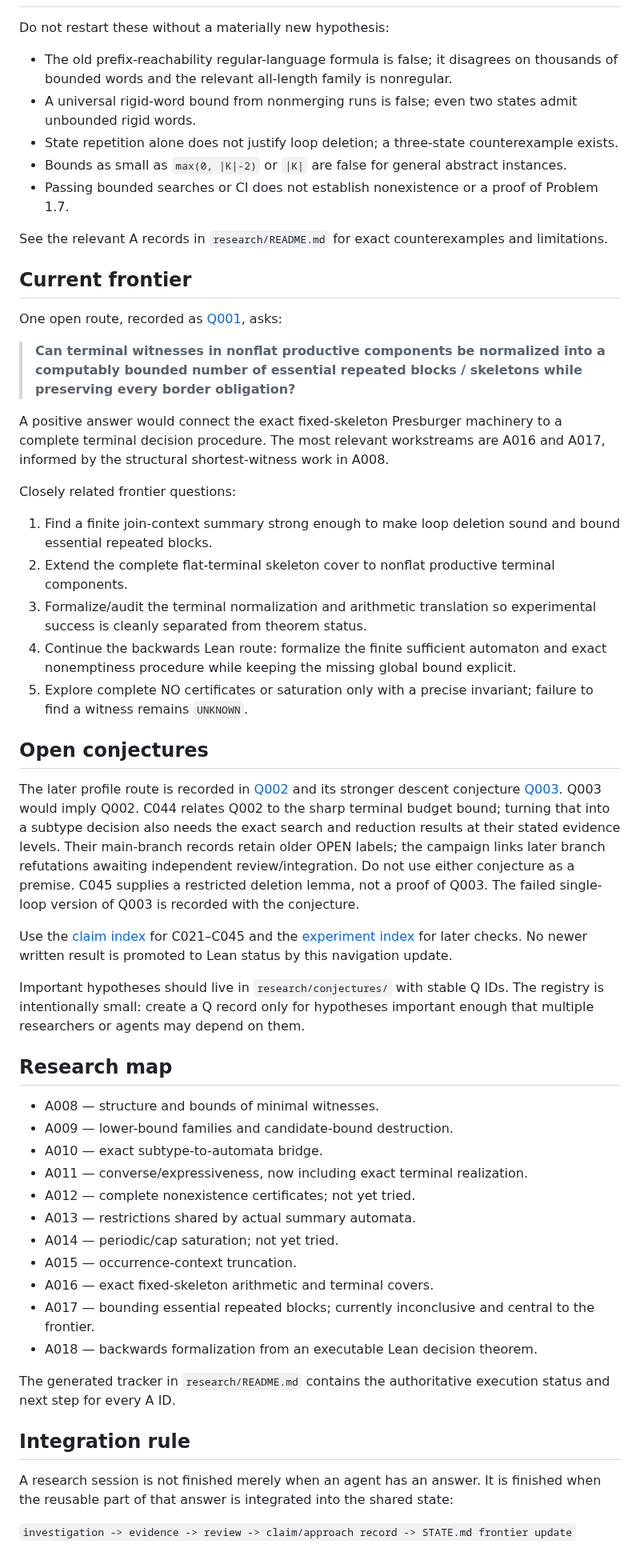
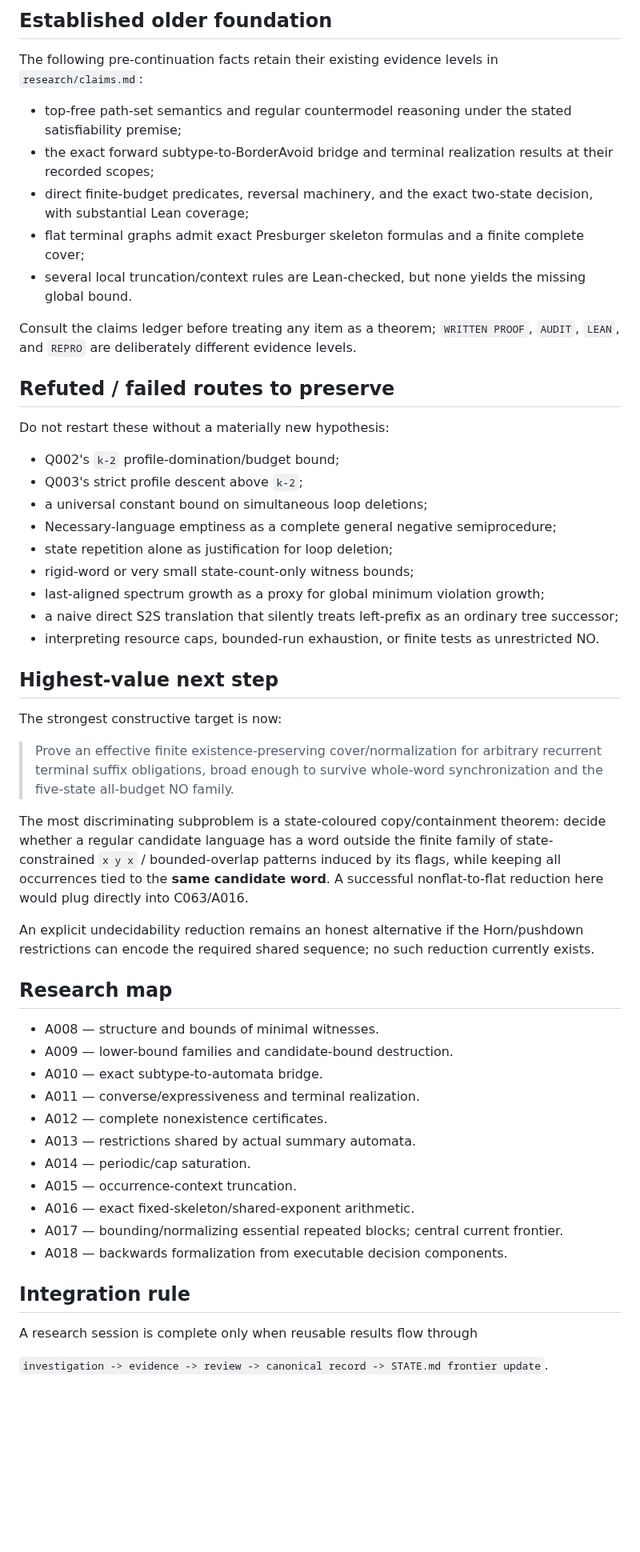
Before and after one commit to mhenglein/subtype-entailment, a Markdown page: STATE.md, the part around one of its changes. Shown at 80% size. Drawn GitHub-style; blank space fills up the shorter version.

```diff
--- a/STATE.md
+++ b/STATE.md
@@ -98,67 +71,56 @@ These statements have different evidence levels. Consult `research/claims.md` be
+## Established older foundation
+
+The following pre-continuation facts retain their existing evidence levels in `research/claims.md`:
+
+- top-free path-set semantics and regular countermodel reasoning under the stated satisfiability premise;
+- the exact forward subtype-to-BorderAvoid bridge and terminal realization results at their recorded scopes;
+- direct finite-budget predicates, reversal machinery, and the exact two-state decision, with substantial Lean coverage;
+- flat terminal graphs admit exact Presburger skeleton formulas and a finite complete cover;
+- several local truncation/context rules are Lean-checked, but none yields the missing global bound.
+
+Consult the claims ledger before treating any item as a theorem; `WRITTEN PROOF`, `AUDIT`, `LEAN`, and `REPRO` are deliberately different evidence levels.
+
+## Refuted / failed routes to preserve
 
 Do not restart these without a materially new hypothesis:
 
-- The old prefix-reachability regular-language formula is false; it disagrees on thousands of bounded words and the relevant all-length family is nonregular.
-- A universal rigid-word bound from nonmerging runs is false; even two states admit unbounded rigid words.
-- State repetition alone does not justify loop deletion; a three-state counterexample exists.
-- Bounds as small as `max(0, |K|-2)` or `|K|` are false for general abstract instances.
-- Passing bounded searches or CI does not establish nonexistence or a proof of Problem 1.7.
+- Q002's `k-2` profile-domination/budget bound;
+- Q003's strict profile descent above `k-2`;
+- a universal constant bound on simultaneous loop deletions;
+- Necessary-language emptiness as a complete general negative semiprocedure;
+- state repetition alone as justification for loop deletion;
+- rigid-word or very small state-count-only witness bounds;
+- last-aligned spectrum growth as a proxy for global minimum violation growth;
+- a naive direct S2S translation that silently treats left-prefix as an ordinary tree successor;
+- interpreting resource caps, bounded-run exhaustion, or finite tests as unrestricted NO.
 
-See the relevant A records in `research/README.md` for exact counterexamples and limitations.
+## Highest-value next step
 
-## Current frontier
+The strongest constructive target is now:
 
-One open route, recorded as [Q001](research/conjectures/Q001.md), asks:
+> Prove an effective finite existence-preserving cover/normalization for arbitrary recurrent terminal suffix obligations, broad enough to survive whole-word synchronization and the five-state all-budget NO family.
 
-> **Can terminal witnesses in nonflat productive components be normalized into a computably bounded number of essential repeated blocks / skeletons while preserving every border obligation?**
+The most discriminating subproblem is a state-coloured copy/containment theorem: decide whether a regular candidate language has a word outside the finite family of state-constrained `x y x` / bounded-overlap patterns induced by its flags, while keeping all occurrences tied to the **same candidate word**. A successful nonflat-to-flat reduction here would plug directly into C063/A016.
 
-A positive answer would connect the exact fixed-skeleton Presburger machinery to a complete terminal decision procedure. The most relevant workstreams are A016 and A017, informed by the structural shortest-witness work in A008.
-
-Closely related frontier questions:
-
-1. Find a finite join-context summary strong enough to make loop deletion sound and bound essential repeated blocks.
-2. Extend the complete flat-terminal skeleton cover to nonflat productive terminal components.
-3. Formalize/audit the terminal normalization and arithmetic translation so experimental success is cleanly separated from theorem status.
-4. Continue the backwards Lean route: formalize the finite sufficient automaton and exact nonemptiness procedure while keeping the missing global bound explicit.
-5. Explore complete NO certificates or saturation only with a precise invariant; failure to find a witness remains `UNKNOWN`.
-
-## Open conjectures
-
-The later profile route is recorded in [Q002](research/conjectures/Q002.md)
-and its stronger descent conjecture [Q003](research/conjectures/Q003.md).
-Q003 would imply Q002. C044 relates Q002 to the sharp terminal budget bound;
-turning that into a subtype decision also needs the exact search and reduction
-results at their stated evidence levels. Their main-branch records retain older
-OPEN labels; the campaign links later branch refutations awaiting independent
-review/integration. Do not use either conjecture as a premise.
-C045 supplies a restricted deletion lemma, not a proof of Q003. The failed
-single-loop version of Q003 is recorded with the conjecture.
-
-Use the [claim index](research/claims.md#continued-claim-records) for C021–C045
-and the [experiment index](experiments/README.md) for later checks. No newer
-written result is promoted to Lean status by this navigation update.
-
-Important hypotheses should live in `research/conjectures/` with stable Q IDs. The registry is intentionally small: create a Q record only for hypotheses important enough that multiple researchers or agents may depend on them.
+An explicit undecidability reduction remains an honest alternative if the Horn/pushdown restrictions can encode the required shared sequence; no such reduction currently exists.
 
 ## Research map
 
 - A008 — structure and bounds of minimal witnesses.
 - A009 — lower-bound families and candidate-bound destruction.
 - A010 — exact subtype-to-automata bridge.
-- A011 — converse/expressiveness, now including exact terminal realization.
-- A012 — complete nonexistence certificates; not yet tried.
+- A011 — converse/expressiveness and terminal realization.
+- A012 — complete nonexistence certificates.
 - A013 — restrictions shared by actual summary automata.
-- A014 — periodic/cap saturation; not yet tried.
+- A014 — periodic/cap saturation.
 - A015 — occurrence-context truncation.
-- A016 — exact fixed-skeleton arithmetic and terminal covers.
-- A017 — bounding essential repeated blocks; currently inconclusive and central to the frontier.
-- A018 — backwards formalization from an executable Lean decision theorem.
-
-The generated tracker in `research/README.md` contains the authoritative execution status and next step for every A ID.
+- A016 — exact fixed-skeleton/shared-exponent arithmetic.
+- A017 — bounding/normalizing essential repeated blocks; central current frontier.
+- A018 — backwards formalization from executable decision components.
 
 ## Integration rule
 
-A research session is not finished merely when an agent has an answer. It is finished when the reusable part of that answer is integrated into the shared state:
+A research session is complete only when reusable results flow through
 
-`investigation -> evidence -> review -> claim/approach record -> STATE.md frontier update`
+`investigation -> evidence -> review -> canonical record -> STATE.md frontier update`.
 
```
Also changed, not shown: other parts of STATE.md (+48 -75 lines).
